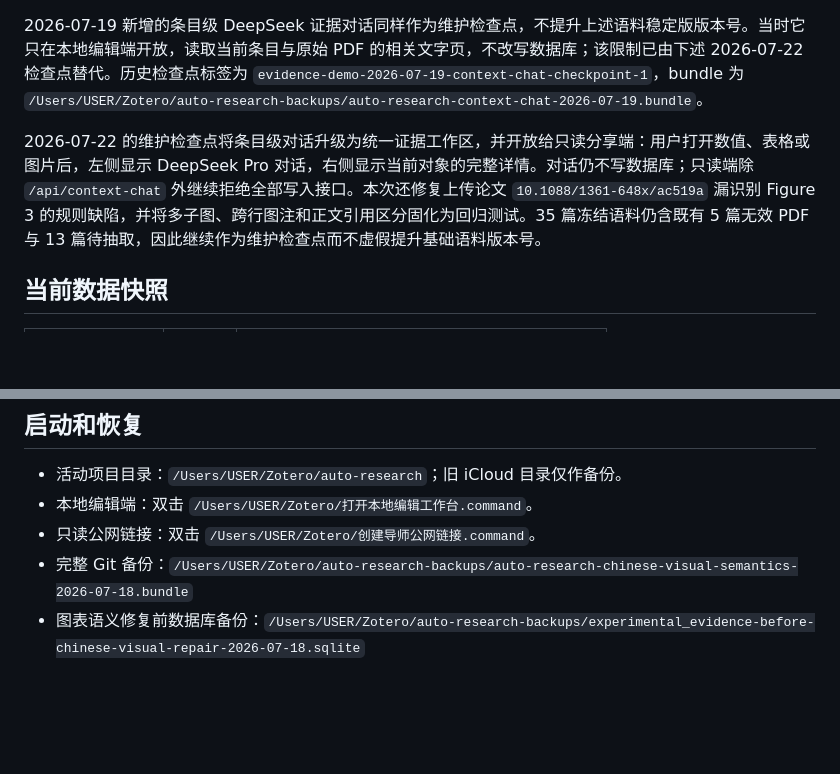
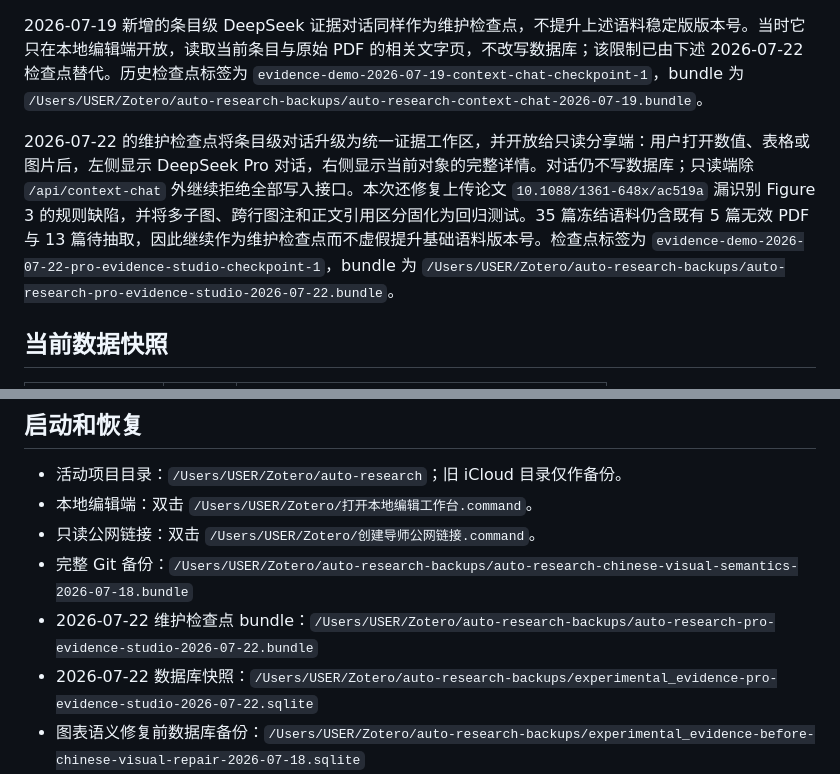
Before and after one commit to XPYY233/auto-research, a Markdown page: STABLE_RELEASE.md, 2 parts joined by grey strips. Rendered like a GitHub page; blank space fills up the shorter version.

Commit message:
Document Pro evidence studio checkpoint

```diff
--- a/STABLE_RELEASE.md
+++ b/STABLE_RELEASE.md
@@ -12,7 +12,7 @@
 
 2026-07-19 新增的条目级 DeepSeek 证据对话同样作为维护检查点，不提升上述语料稳定版版本号。当时它只在本地编辑端开放，读取当前条目与原始 PDF 的相关文字页，不改写数据库；该限制已由下述 2026-07-22 检查点替代。历史检查点标签为 `evidence-demo-2026-07-19-context-chat-checkpoint-1`，bundle 为 `/Users/USER/Zotero/auto-research-backups/auto-research-context-chat-2026-07-19.bundle`。
 
-2026-07-22 的维护检查点将条目级对话升级为统一证据工作区，并开放给只读分享端：用户打开数值、表格或图片后，左侧显示 DeepSeek Pro 对话，右侧显示当前对象的完整详情。对话仍不写数据库；只读端除 `/api/context-chat` 外继续拒绝全部写入接口。本次还修复上传论文 `10.1088/1361-648x/ac519a` 漏识别 Figure 3 的规则缺陷，并将多子图、跨行图注和正文引用区分固化为回归测试。35 篇冻结语料仍含既有 5 篇无效 PDF 与 13 篇待抽取，因此继续作为维护检查点而不虚假提升基础语料版本号。
+2026-07-22 的维护检查点将条目级对话升级为统一证据工作区，并开放给只读分享端：用户打开数值、表格或图片后，左侧显示 DeepSeek Pro 对话，右侧显示当前对象的完整详情。对话仍不写数据库；只读端除 `/api/context-chat` 外继续拒绝全部写入接口。本次还修复上传论文 `10.1088/1361-648x/ac519a` 漏识别 Figure 3 的规则缺陷，并将多子图、跨行图注和正文引用区分固化为回归测试。35 篇冻结语料仍含既有 5 篇无效 PDF 与 13 篇待抽取，因此继续作为维护检查点而不虚假提升基础语料版本号。检查点标签为 `evidence-demo-2026-07-22-pro-evidence-studio-checkpoint-1`，bundle 为 `/Users/USER/Zotero/auto-research-backups/auto-research-pro-evidence-studio-2026-07-22.bundle`。
 
 ## 当前数据快照
 
@@ -81,6 +81,8 @@
 - 本地编辑端：双击 `/Users/USER/Zotero/打开本地编辑工作台.command`。
 - 只读公网链接：双击 `/Users/USER/Zotero/创建导师公网链接.command`。
 - 完整 Git 备份：`/Users/USER/Zotero/auto-research-backups/auto-research-chinese-visual-semantics-2026-07-18.bundle`
+- 2026-07-22 维护检查点 bundle：`/Users/USER/Zotero/auto-research-backups/auto-research-pro-evidence-studio-2026-07-22.bundle`
+- 2026-07-22 数据库快照：`/Users/USER/Zotero/auto-research-backups/experimental_evidence-pro-evidence-studio-2026-07-22.sqlite`
 - 图表语义修复前数据库备份：`/Users/USER/Zotero/auto-research-backups/experimental_evidence-before-chinese-visual-repair-2026-07-18.sqlite`
 - 恢复时可从 bundle 克隆项目，再使用标签 `evidence-demo-2026-07-18-chinese-visual-semantics-1` 定位本版本。
 
```
Also changed, not shown: PROJECT_LOG.md (+1 -0 lines).
